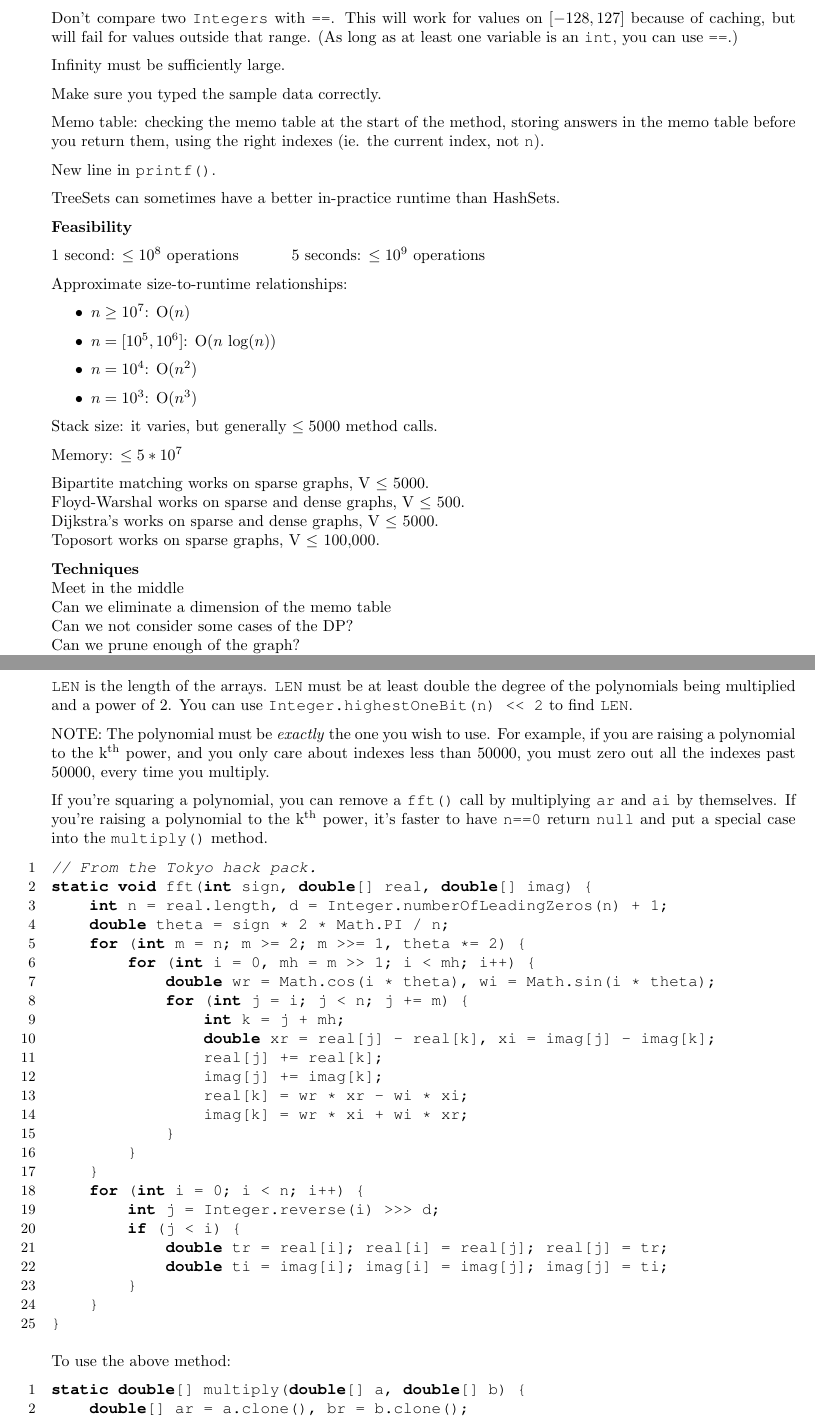
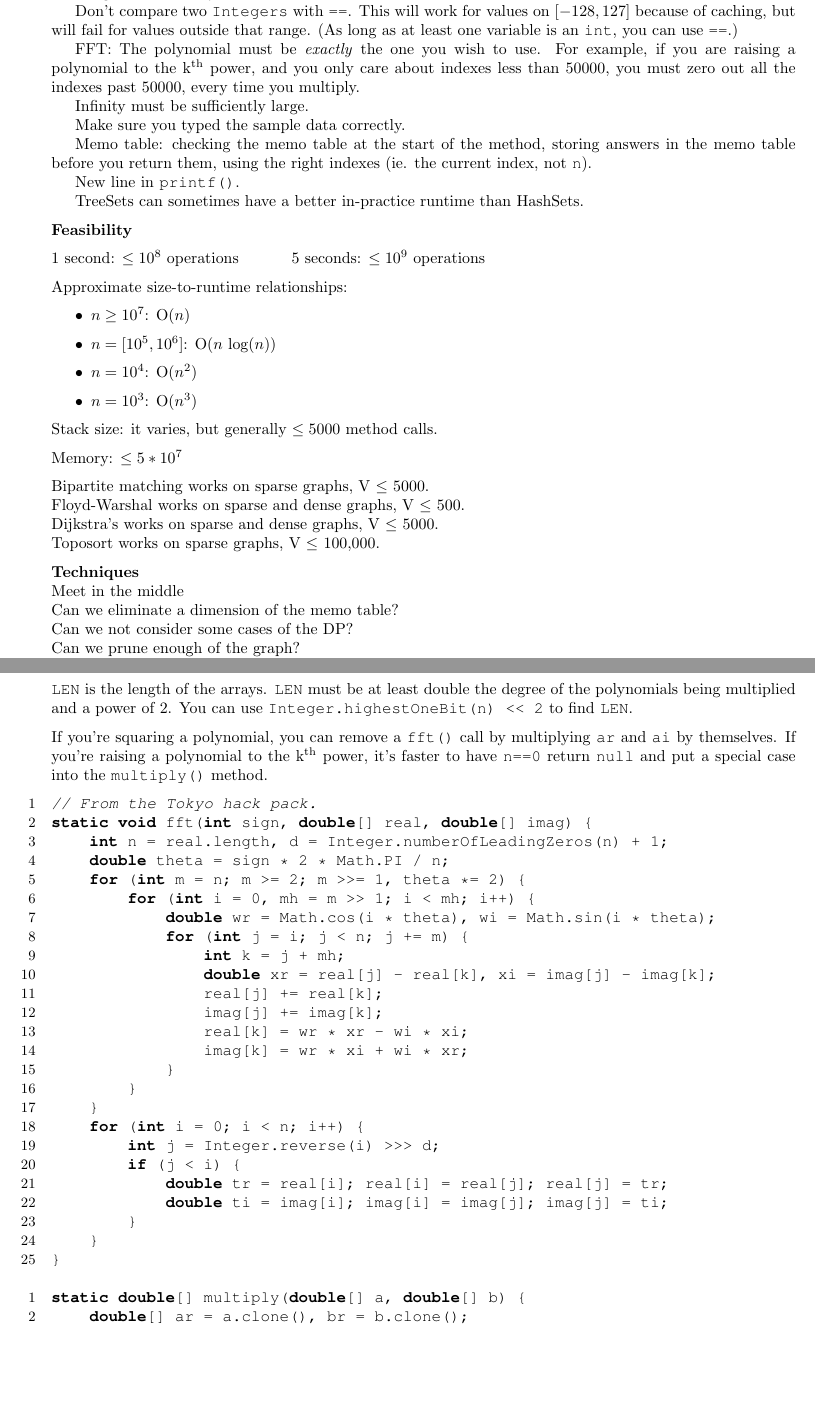
Before and after one commit to matthewgarrison/Hack-pack, a LaTeX document (main.tex, which reads general/approaches.tex, math/fft.tex): two parts of pages 2 and 44 of 55 before the commit and two parts of pages 2 and 44 of 54 after it, joined at a grey line, cut so that both start at the same text, the shorter picture padded with empty space. Compiled offline with pdfLaTeX.

Commit message:
Shorten FFT; move FFT advice to Approaches

```diff
--- a/general/approaches.tex
+++ b/general/approaches.tex
@@ -2,19 +2,14 @@
 
 \textbf{Checklist of stupid mistakes}
 
-BitSets allocate memory as-needed, so you can get an \inline{OutOfBounds} exception if the index you're checking doesn't exist yet.
-
-Don't compare two \inline{Integers} with \inline{==}. This will work for values on $[-128, 127]$ because of caching, but will fail for values outside that range. (As long as at least one variable is an \inline{int}, you can use \inline{==}.)
-
-Infinity must be sufficiently large.
-
-Make sure you typed the sample data correctly.
-
-Memo table: checking the memo table at the start of the method, storing answers in the memo table before you return them, using the right indexes (ie. the current index, not \inline{n}).
-
-New line in \inline{printf()}.
-
-TreeSets can sometimes have a better in-practice runtime than HashSets.
+\indent BitSets allocate memory as-needed, so you can get an \inline{OutOfBounds} exception if the index you're checking doesn't exist yet. \\
+\indent Don't compare two \inline{Integers} with \inline{==}. This will work for values on $[-128, 127]$ because of caching, but will fail for values outside that range. (As long as at least one variable is an \inline{int}, you can use \inline{==}.) \\
+\indent FFT: The polynomial must be \textit{exactly} the one you wish to use. For example, if you are raising a polynomial to the k\textsuperscript{th} power, and you only care about indexes less than 50000, you must zero out all the indexes past 50000, every time you multiply. \\
+\indent Infinity must be sufficiently large. \\
+\indent Make sure you typed the sample data correctly. \\
+\indent Memo table: checking the memo table at the start of the method, storing answers in the memo table before you return them, using the right indexes (ie. the current index, not \inline{n}). \\
+\indent New line in \inline{printf()}. \\
+\indent TreeSets can sometimes have a better in-practice runtime than HashSets.
 
 \textbf{Feasibility}
 
--- a/math/fft.tex
+++ b/math/fft.tex
@@ -4,15 +4,10 @@
 
 \inline{LEN} is the length of the arrays. \inline{LEN} must be at least double the degree of the polynomials being multiplied and a power of 2. You can use \inline{Integer.highestOneBit(n) << 2} to find \inline{LEN}.
-
-NOTE: The polynomial must be \textit{exactly} the one you wish to use. For example, if you are raising a polynomial to the k\textsuperscript{th} power, and you only care about indexes less than 50000, you must zero out all the indexes past 50000, every time you multiply.
 
 If you're squaring a polynomial, you can remove a \inline{fft()} call by multiplying \inline{ar} and \inline{ai} by themselves. If you're raising a polynomial to the k\textsuperscript{th} power, it's faster to have \inline{n==0} return \inline{null} and put a special case into the \inline{multiply()} method.
 
 \lstinputlisting{math/code/fft1.java}
 
-To use the above method:
-
 \lstinputlisting{math/code/fft2.java}
 
-
 \newpage
```
Also changed, not shown: math/code/fft2.java (+2 -4 lines), Hack_pack.pdf, math/code/fft1.java (line endings or trailing spaces), general/approaches.tex (2 more changed lines), math/fft.tex (2 more changed lines).
